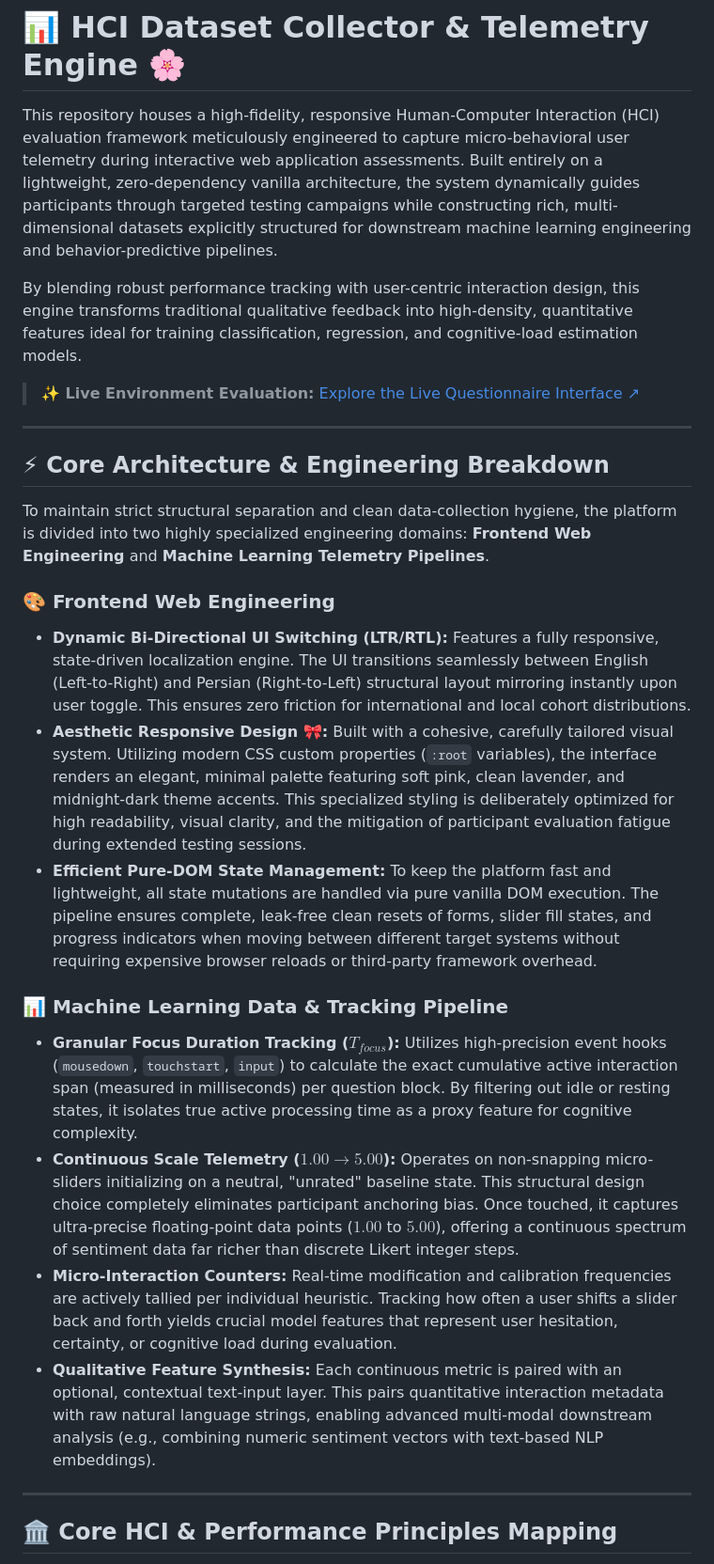
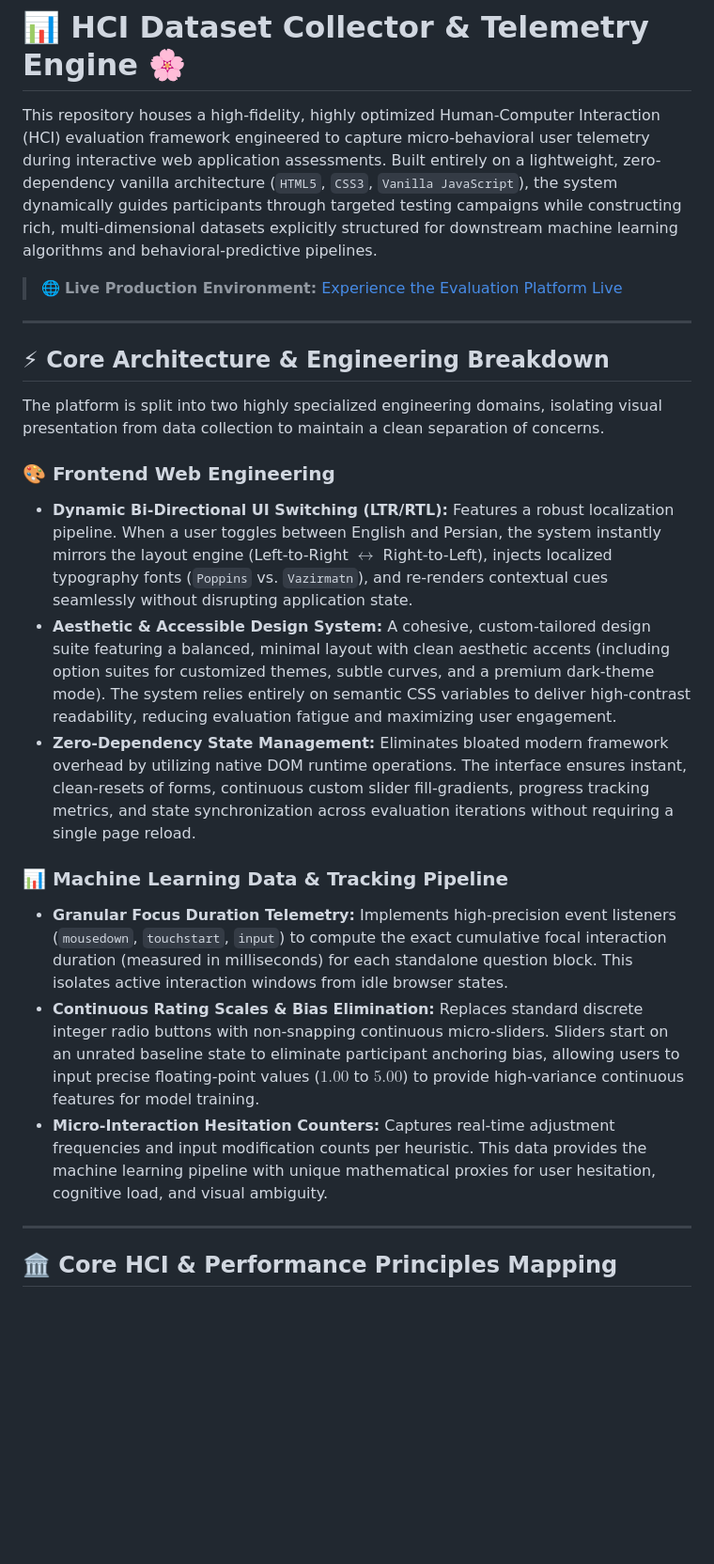
Before and after one commit to MK-dev911/HCI-FeedBack-Questionnaire, a Markdown page: README.md, the part around the change. Shown at 94% size. GitHub-like rendering; blank space fills up the shorter version.

```diff
--- a/README.md
+++ b/README.md
@@ -1,28 +1,24 @@
 # 📊 HCI Dataset Collector & Telemetry Engine 🌸
 
-This repository houses a high-fidelity, responsive Human-Computer Interaction (HCI) evaluation framework meticulously engineered to capture micro-behavioral user telemetry during interactive web application assessments. Built entirely on a lightweight, zero-dependency vanilla architecture, the system dynamically guides participants through targeted testing campaigns while constructing rich, multi-dimensional datasets explicitly structured for downstream machine learning engineering and behavior-predictive pipelines.
+This repository houses a high-fidelity, highly optimized Human-Computer Interaction (HCI) evaluation framework engineered to capture micro-behavioral user telemetry during interactive web application assessments. Built entirely on a lightweight, zero-dependency vanilla architecture (`HTML5`, `CSS3`, `Vanilla JavaScript`), the system dynamically guides participants through targeted testing campaigns while constructing rich, multi-dimensional datasets explicitly structured for downstream machine learning algorithms and behavioral-predictive pipelines.
 
-By blending robust performance tracking with user-centric interaction design, this engine transforms traditional qualitative feedback into high-density, quantitative features ideal for training classification, regression, and cognitive-load estimation models.
-
-> **✨ Live Environment Evaluation:** [Explore the Live Questionnaire Interface ↗](https://mk-dev911.github.io/HCI-FeedBack-Questionnaire/)
+> 🌐 **Live Production Environment:** [Experience the Evaluation Platform Live](https://mk-dev911.github.io/HCI-FeedBack-Questionnaire/)
 
 ---
 
 ## ⚡ Core Architecture & Engineering Breakdown
 
-To maintain strict structural separation and clean data-collection hygiene, the platform is divided into two highly specialized engineering domains: **Frontend Web Engineering** and **Machine Learning Telemetry Pipelines**.
+The platform is split into two highly specialized engineering domains, isolating visual presentation from data collection to maintain a clean separation of concerns.
 
 ### 🎨 Frontend Web Engineering
-* **Dynamic Bi-Directional UI Switching (LTR/RTL):** Features a fully responsive, state-driven localization engine. The UI transitions seamlessly between English (Left-to-Right) and Persian (Right-to-Left) structural layout mirroring instantly upon user toggle. This ensures zero friction for international and local cohort distributions.
-* **Aesthetic Responsive Design 🎀:** Built with a cohesive, carefully tailored visual system. Utilizing modern CSS custom properties (`:root` variables), the interface renders an elegant, minimal palette featuring soft pink, clean lavender, and midnight-dark theme accents. This specialized styling is deliberately optimized for high readability, visual clarity, and the mitigation of participant evaluation fatigue during extended testing sessions.
-* **Efficient Pure-DOM State Management:** To keep the platform fast and lightweight, all state mutations are handled via pure vanilla DOM execution. The pipeline ensures complete, leak-free clean resets of forms, slider fill states, and progress indicators when moving between different target systems without requiring expensive browser reloads or third-party framework overhead.
+* **Dynamic Bi-Directional UI Switching (LTR/RTL):** Features a robust localization pipeline. When a user toggles between English and Persian, the system instantly mirrors the layout engine (Left-to-Right $\leftrightarrow$ Right-to-Left), injects localized typography fonts (`Poppins` vs. `Vazirmatn`), and re-renders contextual cues seamlessly without disrupting application state.
+* **Aesthetic & Accessible Design System:** A cohesive, custom-tailored design suite featuring a balanced, minimal layout with clean aesthetic accents (including option suites for customized themes, subtle curves, and a premium dark-theme mode). The system relies entirely on semantic CSS variables to deliver high-contrast readability, reducing evaluation fatigue and maximizing user engagement.
+* **Zero-Dependency State Management:** Eliminates bloated modern framework overhead by utilizing native DOM runtime operations. The interface ensures instant, clean-resets of forms, continuous custom slider fill-gradients, progress tracking metrics, and state synchronization across evaluation iterations without requiring a single page reload.
 
 ### 📊 Machine Learning Data & Tracking Pipeline
-* **Granular Focus Duration Tracking ($T_{focus}$):** Utilizes high-precision event hooks (`mousedown`, `touchstart`, `input`) to calculate the exact cumulative active interaction span (measured in milliseconds) per question block. By filtering out idle or resting states, it isolates true active processing time as a proxy feature for cognitive complexity.
-* **Continuous Scale Telemetry ($1.00 \rightarrow 5.00$):** Operates on non-snapping micro-sliders initializing on a neutral, "unrated" baseline state. This structural design choice completely eliminates participant anchoring bias. Once touched, it captures ultra-precise floating-point data points ($1.00$ to $5.00$), offering a continuous spectrum of sentiment data far richer than discrete Likert integer steps.
-* **Micro-Interaction Counters:** Real-time modification and calibration frequencies are actively tallied per individual heuristic. Tracking how often a user shifts a slider back and forth yields crucial model features that represent user hesitation, certainty, or cognitive load during evaluation.
-* **Qualitative Feature Synthesis:** Each continuous metric is paired with an optional, contextual text-input layer. This pairs quantitative interaction metadata with raw natural language strings, enabling advanced multi-modal downstream analysis (e.g., combining numeric sentiment vectors with text-based NLP embeddings).
-
+* **Granular Focus Duration Telemetry:** Implements high-precision event listeners (`mousedown`, `touchstart`, `input`) to compute the exact cumulative focal interaction duration (measured in milliseconds) for each standalone question block. This isolates active interaction windows from idle browser states.
+* **Continuous Rating Scales & Bias Elimination:** Replaces standard discrete integer radio buttons with non-snapping continuous micro-sliders. Sliders start on an unrated baseline state to eliminate participant anchoring bias, allowing users to input precise floating-point values ($1.00$ to $5.00$) to provide high-variance continuous features for model training.
+* **Micro-Interaction Hesitation Counters:** Captures real-time adjustment frequencies and input modification counts per heuristic. This data provides the machine learning pipeline with unique mathematical proxies for user hesitation, cognitive load, and visual ambiguity.
 ---
 
 ## 🏛️ Core HCI & Performance Principles Mapping
```
